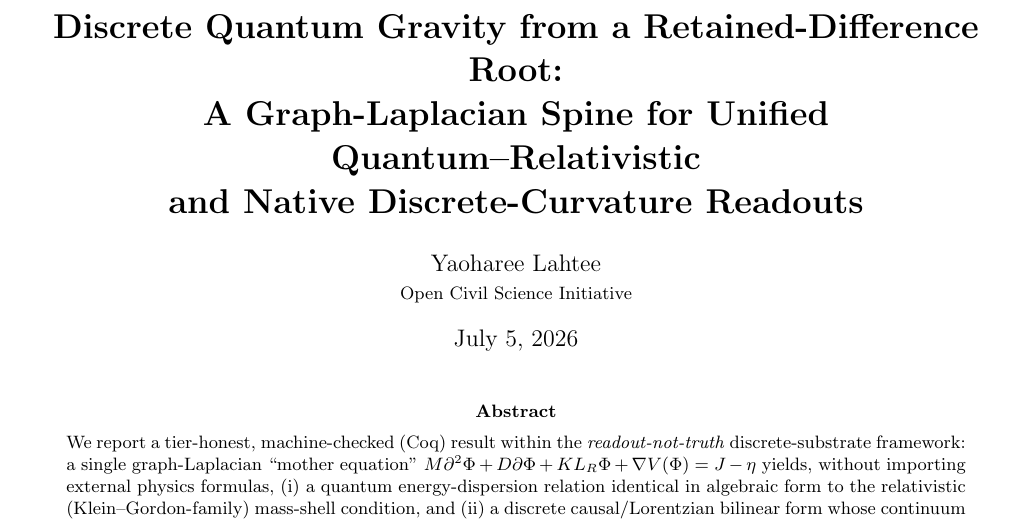
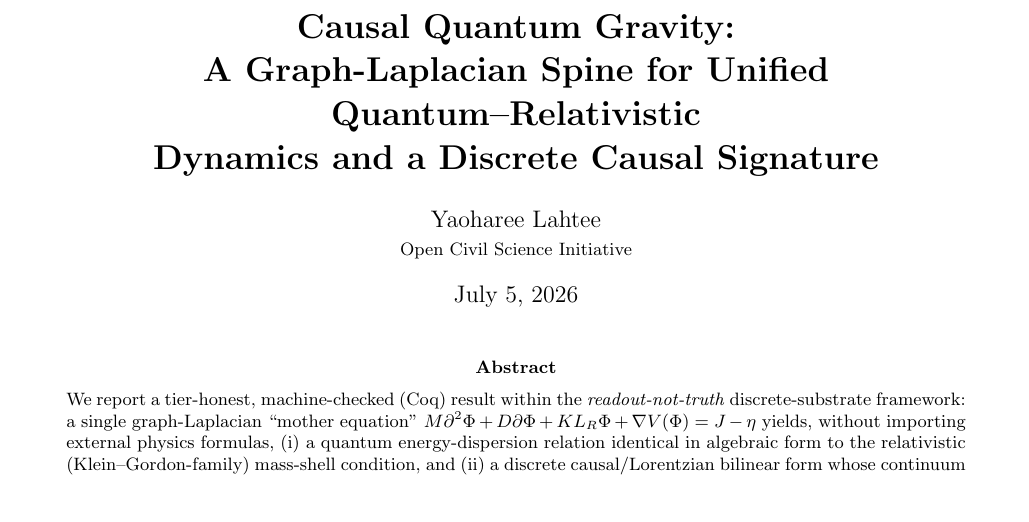
Before and after one commit to morrocwi/causal-quantum-gravity, a LaTeX paper (paper/main.tex): part of page 1 of 6, cut at the place of the change. Compiled offline with pdfLaTeX.

Commit message:
Rename to Causal Quantum Gravity
Renamed the manuscript title, README, and SUPPLEMENT.md to "Causal
Quantum Gravity" (from "Discrete Quantum Gravity from a Retained-
Difference Root"), reflecting the addition of the new causal-signature
result chain (item #4: sgn constructed from order comparability, exact
PSD-split, discrete lightcone inequalities, a concrete (1,3)-signature
example -- see the private repo's InfoCausalSignature_attempt.v, not yet
extracted into this public repo). Repo renamed on both GitHub
(morrocwi/causal-quantum-gravity) and Forgejo LAN
(anse/causal-quantum-gravity) to match.

Co-Authored-By: Claude Sonnet 5 <noreply@anthropic.com>

```diff
--- a/paper/main.tex
+++ b/paper/main.tex
@@ -9,16 +9,16 @@
 \usepackage{enumitem}
 \usepackage{xcolor}
 
-\title{\textbf{Discrete Quantum Gravity from a Retained-Difference Root:\\
+\title{\textbf{Causal Quantum Gravity:\\
 A Graph-Laplacian Spine for Unified Quantum--Relativistic\\
-and Native Discrete-Curvature Readouts}}
+Dynamics and a Discrete Causal Signature}}
 \author{Yaoharee Lahtee\\
 \small Open Civil Science Initiative}
 \date{July 5, 2026}
 
 \pagestyle{fancy}
 \fancyhf{}
-\fancyhead[L]{\textit{\footnotesize Discrete Quantum Gravity from a Retained-Difference Root}}
+\fancyhead[L]{\textit{\footnotesize Causal Quantum Gravity}}
 \fancyhead[R]{\textit{\footnotesize preprint -- not peer reviewed}}
 \fancyfoot[C]{\thepage}
 \renewcommand{\headrulewidth}{0.4pt}
```
Also changed, not shown: SUPPLEMENT.md (+2 -2 lines), README.md, paper/main.pdf.
